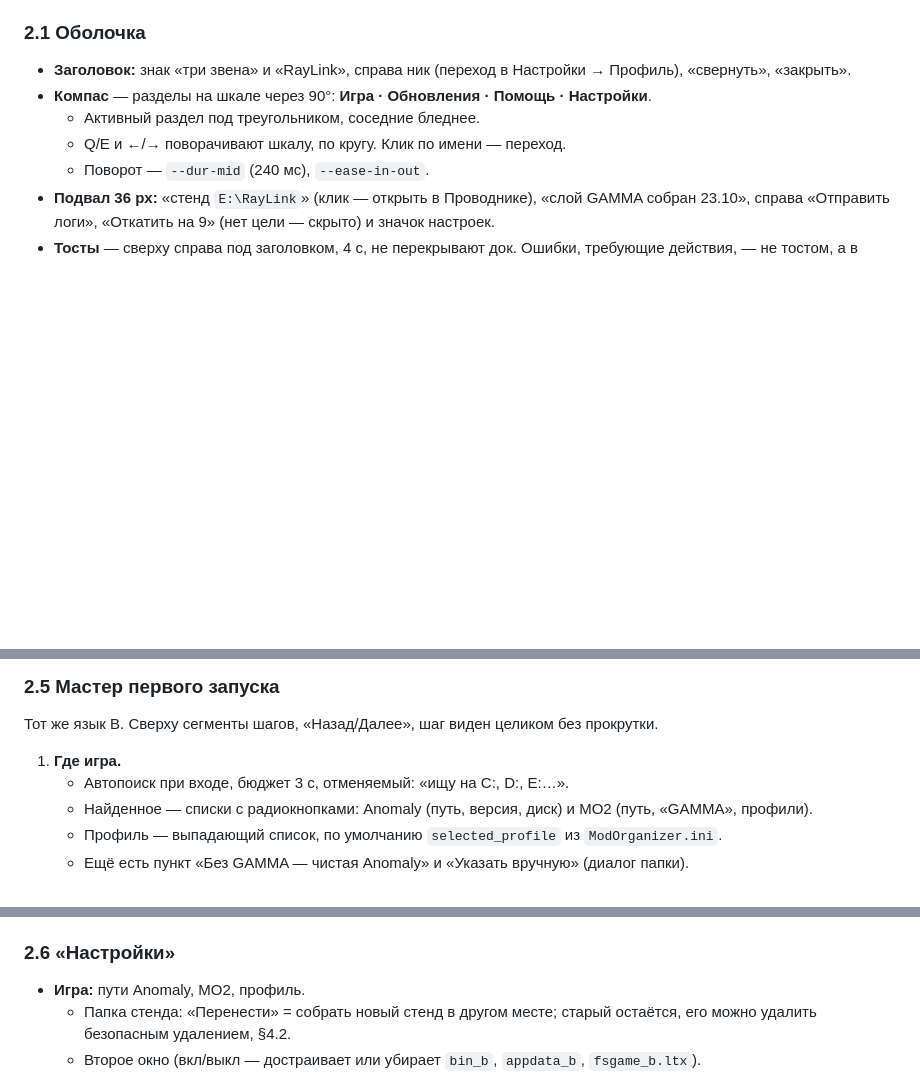
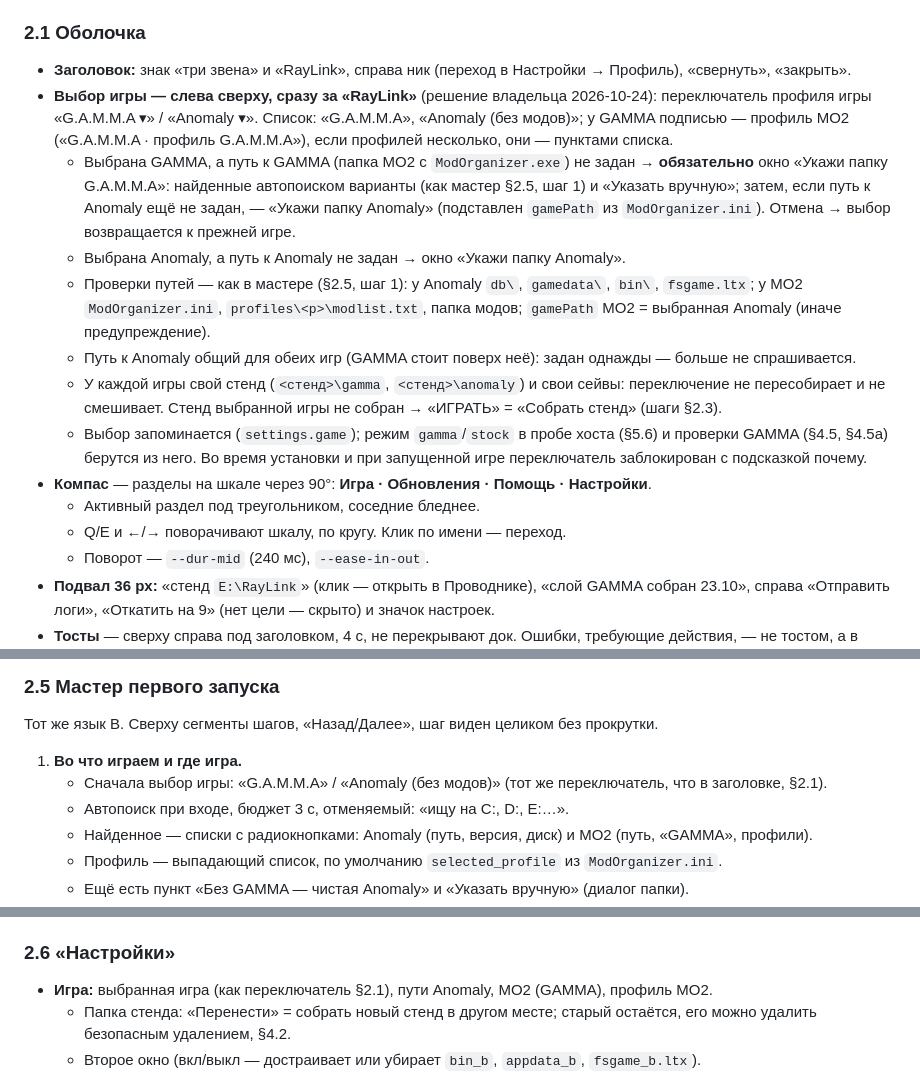
Before and after one commit to stormie-labs/RayLink-Launcher, a Markdown page: docs/SPEC.md, 3 parts joined by grey strips. GitHub-like rendering; blank space fills up the shorter version.

Commit message:
spec: game selector at the top left (G.A.M.M.A / Anomaly), paths asked when missing, a stand per game
Co-Authored-By: Claude Opus 5.5 <noreply@anthropic.com>

```diff
--- a/docs/SPEC.md
+++ b/docs/SPEC.md
@@ -150,6 +150,21 @@
 
 ### 2.1 Оболочка
 - **Заголовок:** знак «три звена» и «RayLink», справа ник (переход в Настройки → Профиль), «свернуть», «закрыть».
+- **Выбор игры — слева сверху, сразу за «RayLink»** (решение владельца 2026-10-24): переключатель профиля игры
+  «G.A.M.M.A ▾» / «Anomaly ▾». Список: «G.A.M.M.A», «Anomaly (без модов)»; у GAMMA подписью — профиль MO2
+  («G.A.M.M.A · профиль G.A.M.M.A»), если профилей несколько, они — пунктами списка.
+  - Выбрана GAMMA, а путь к GAMMA (папка MO2 с `ModOrganizer.exe`) не задан → **обязательно** окно «Укажи папку
+    G.A.M.M.A»: найденные автопоиском варианты (как мастер §2.5, шаг 1) и «Указать вручную»; затем, если путь к
+    Anomaly ещё не задан, — «Укажи папку Anomaly» (подставлен `gamePath` из `ModOrganizer.ini`). Отмена → выбор
+    возвращается к прежней игре.
+  - Выбрана Anomaly, а путь к Anomaly не задан → окно «Укажи папку Anomaly».
+  - Проверки путей — как в мастере (§2.5, шаг 1): у Anomaly `db\`, `gamedata\`, `bin\`, `fsgame.ltx`; у MO2
+    `ModOrganizer.ini`, `profiles\<p>\modlist.txt`, папка модов; `gamePath` MO2 = выбранная Anomaly (иначе предупреждение).
+  - Путь к Anomaly общий для обеих игр (GAMMA стоит поверх неё): задан однажды — больше не спрашивается.
+  - У каждой игры свой стенд (`<стенд>\gamma`, `<стенд>\anomaly`) и свои сейвы: переключение не пересобирает и не
+    смешивает. Стенд выбранной игры не собран → «ИГРАТЬ» = «Собрать стенд» (шаги §2.3).
+  - Выбор запоминается (`settings.game`); режим `gamma`/`stock` в пробе хоста (§5.6) и проверки GAMMA (§4.5, §4.5a)
+    берутся из него. Во время установки и при запущенной игре переключатель заблокирован с подсказкой почему.
 - **Компас** — разделы на шкале через 90°: **Игра · Обновления · Помощь · Настройки**.
   - Активный раздел под треугольником, соседние бледнее.
   - Q/E и ←/→ поворачивают шкалу, по кругу. Клик по имени — переход.
@@ -235,7 +250,8 @@
 
 ### 2.5 Мастер первого запуска
 Тот же язык B. Сверху сегменты шагов, «Назад/Далее», шаг виден целиком без прокрутки.
-1. **Где игра.**
+1. **Во что играем и где игра.**
+   - Сначала выбор игры: «G.A.M.M.A» / «Anomaly (без модов)» (тот же переключатель, что в заголовке, §2.1).
    - Автопоиск при входе, бюджет 3 с, отменяемый: «ищу на C:, D:, E:…».
    - Найденное — списки с радиокнопками: Anomaly (путь, версия, диск) и MO2 (путь, «GAMMA», профили).
    - Профиль — выпадающий список, по умолчанию `selected_profile` из `ModOrganizer.ini`.
@@ -261,7 +277,7 @@
      MO2 или продолжи».
 
 ### 2.6 «Настройки»
-- **Игра:** пути Anomaly, MO2, профиль.
+- **Игра:** выбранная игра (как переключатель §2.1), пути Anomaly, MO2 (GAMMA), профиль MO2.
   - Папка стенда: «Перенести» = собрать новый стенд в другом месте; старый остаётся, его можно удалить безопасным
     удалением, §4.2.
   - Второе окно (вкл/выкл — достраивает или убирает `bin_b`, `appdata_b`, `fsgame_b.ltx`).
```
